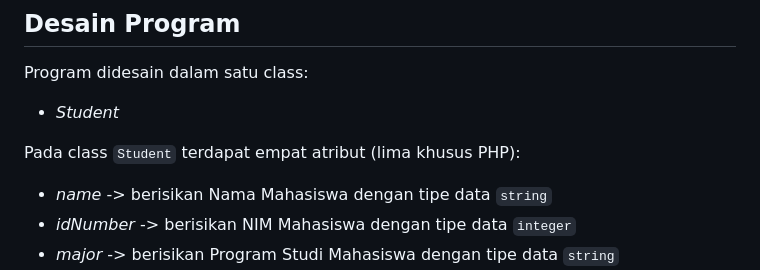
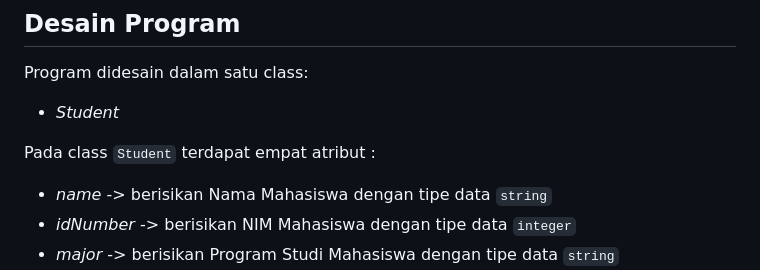
Before and after one commit to bahtiaryusuf10/LATIHAN1DPBO2023, a Markdown page: README.md, the part around the change. GitHub-like rendering.

```diff
--- a/README.md
+++ b/README.md
@@ -8,7 +8,7 @@ Buatlah program berbasis OOP menggunakan bahasa pemrograman C++, Java, Python, d
 Program didesain dalam satu class:
 * *Student*
 
-Pada class `Student` terdapat empat atribut (lima khusus PHP):
+Pada class `Student` terdapat empat atribut :
 * *name* -> berisikan Nama Mahasiswa dengan tipe data `string`
 * *idNumber* -> berisikan NIM Mahasiswa dengan tipe data `integer`
 * *major* -> berisikan Program Studi Mahasiswa dengan tipe data `string`
```
